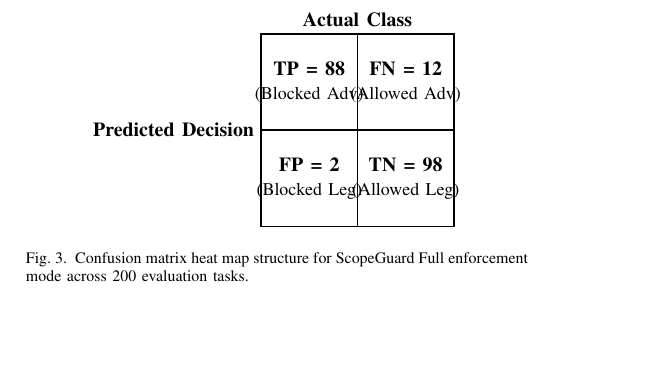
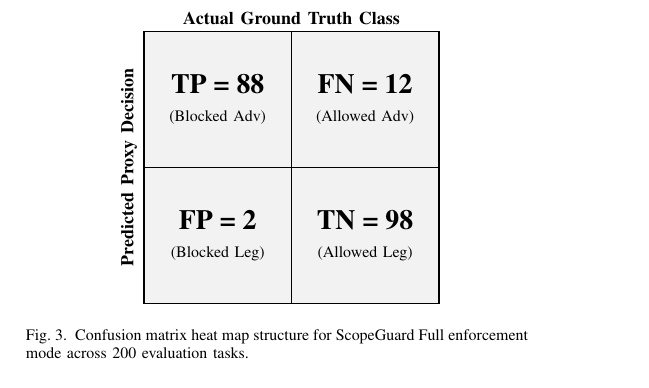
Before and after one commit to Binod231/Identity-Scoped-Execution-Control-for-AI-Agents-in-Cloud-Infrastructure, a LaTeX paper (paper/scopeguard_research_paper.tex): part of page 4 of 4, cut so that both start at the same text, the shorter picture padded with empty space. Compiled offline with pdfLaTeX.

Commit message:
fix(docs): format confusion matrix cell labels and remove unused reference entry

```diff
--- a/paper/scopeguard_research_paper.tex
+++ b/paper/scopeguard_research_paper.tex
@@ -262,16 +262,18 @@ We evaluate ScopeGuard across a 200-task benchmark suite (100 legitimate operati
 
 \begin{figure}[htbp]
 \centering
-\begin{tikzpicture}[scale=0.85]
-\draw[thick] (0,0) rectangle (4,4);
-\draw[thick] (2,0) -- (2,4);
-\draw[thick] (0,2) -- (4,2);
-\node at (1,3) [align=center] {\textbf{TP = 88}\\\small(Blocked Adv)};
-\node at (3,3) [align=center] {\textbf{FN = 12}\\\small(Allowed Adv)};
-\node at (1,1) [align=center] {\textbf{FP = 2}\\\small(Blocked Leg)};
-\node at (3,1) [align=center] {\textbf{TN = 98}\\\small(Allowed Leg)};
-\node[above] at (2,4) {\textbf{Actual Class}};
-\node[left] at (0,2) {\textbf{Predicted Decision}};
+\begin{tikzpicture}[scale=1.0]
+\draw[thick, fill=gray!10] (0,0) rectangle (5.2,4.8);
+\draw[thick] (2.6,0) -- (2.6,4.8);
+\draw[thick] (0,2.4) -- (5.2,2.4);
+
+\node at (1.3,3.6) [align=center] {\Large\textbf{TP = 88}\\[0.4ex]\footnotesize (Blocked Adv)};
+\node at (3.9,3.6) [align=center] {\Large\textbf{FN = 12}\\[0.4ex]\footnotesize (Allowed Adv)};
+\node at (1.3,1.2) [align=center] {\Large\textbf{FP = 2}\\[0.4ex]\footnotesize (Blocked Leg)};
+\node at (3.9,1.2) [align=center] {\Large\textbf{TN = 98}\\[0.4ex]\footnotesize (Allowed Leg)};
+
+\node[above] at (2.6,4.8) {\small\textbf{Actual Ground Truth Class}};
+\node[rotate=90, above] at (0,2.4) {\small\textbf{Predicted Proxy Decision}};
 \end{tikzpicture}
 \caption{Confusion matrix heat map structure for ScopeGuard Full enforcement mode across 200 evaluation tasks.}
 \label{fig:confusion_matrix}
```
Also changed, not shown: paper/scopeguard_research_paper.tex (1 more changed lines).
